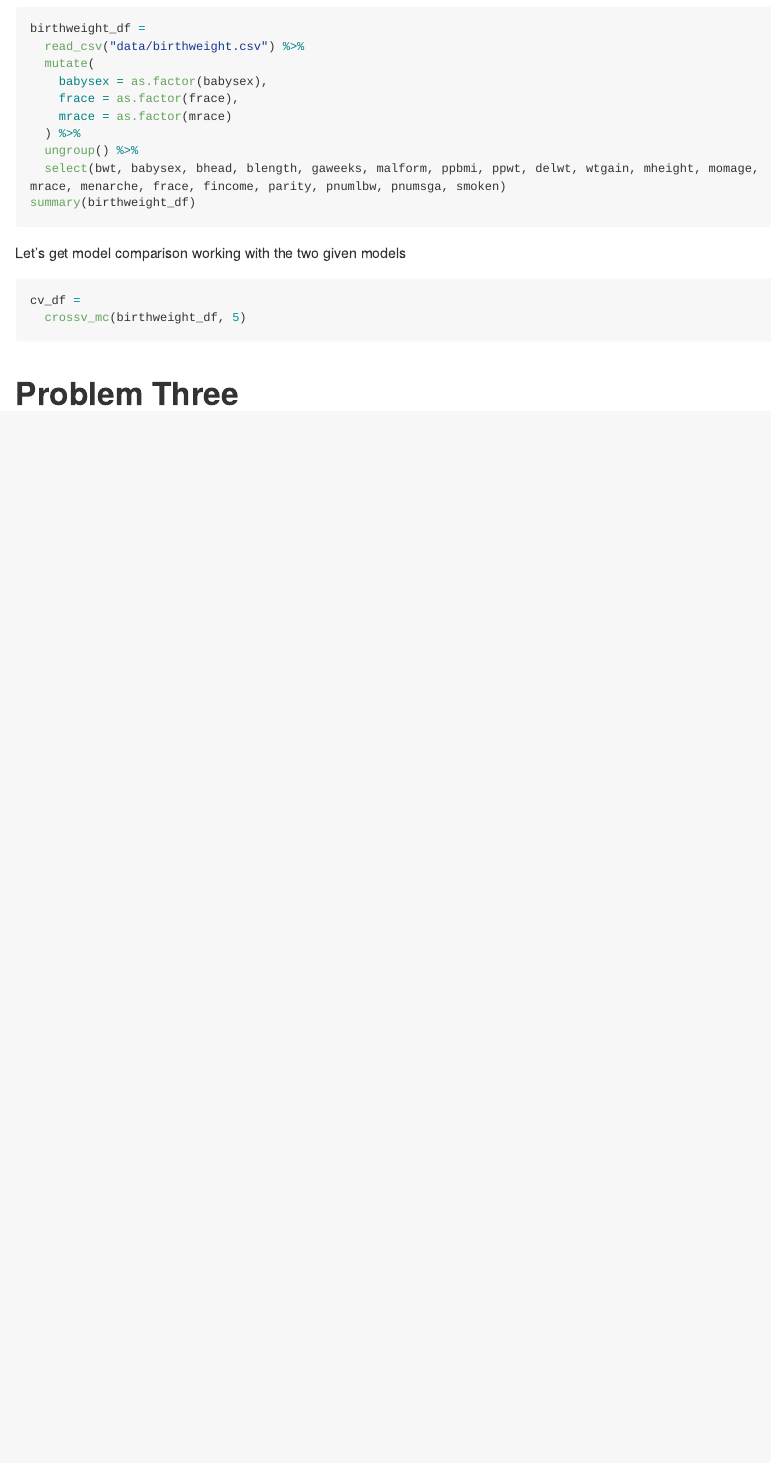
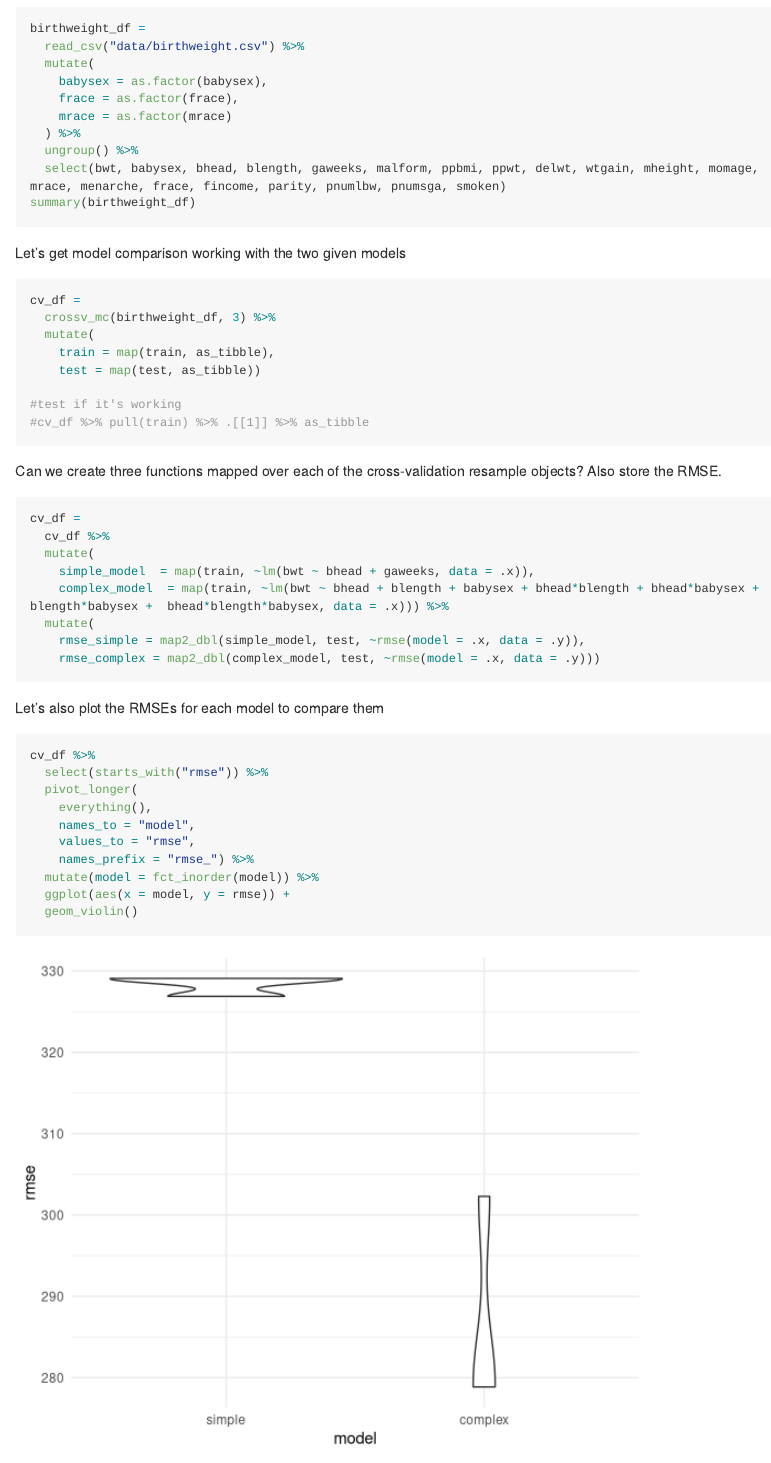
Before and after one commit to EmilHafeez/p8105_hw6_eh2928, an R Markdown document (p8105_hw6_eh2928.Rmd): the page in a window 1100 px wide, from 2370 px down. Rendered offline with R 4.5, knitr and Pandoc, with nearby package versions; some code elsewhere in the file could not run offline; long lines of code are wrapped.

Commit message:
got the given models and their RMSEs working, ggplot functional too!

````diff
--- a/p8105_hw6_eh2928.Rmd
+++ b/p8105_hw6_eh2928.Rmd
@@ -135,7 +135,40 @@ Let's get model comparison working with the two given models
 
 ```{r}
 cv_df =
-  crossv_mc(birthweight_df, 5)
+  crossv_mc(birthweight_df, 3) %>%
+  mutate(
+    train = map(train, as_tibble),
+    test = map(test, as_tibble))
+
+#test if it's working
+#cv_df %>% pull(train) %>% .[[1]] %>% as_tibble
+```
+
+
+Can we create three functions mapped over each of the cross-validation resample objects? Also store the RMSE.
+```{r}
+cv_df =
+  cv_df %>%
+  mutate(
+    simple_model  = map(train, ~lm(bwt ~ bhead + gaweeks, data = .x)),
+    complex_model  = map(train, ~lm(bwt ~ bhead + blength + babysex + bhead*blength + bhead*babysex + blength*babysex +  bhead*blength*babysex, data = .x))) %>%
+  mutate(
+    rmse_simple = map2_dbl(simple_model, test, ~rmse(model = .x, data = .y)),
+    rmse_complex = map2_dbl(complex_model, test, ~rmse(model = .x, data = .y)))
+```
+
+Let's also plot the RMSEs for each model to compare them
+```{r}
+cv_df %>%
+  select(starts_with("rmse")) %>%
+  pivot_longer(
+    everything(),
+    names_to = "model",
+    values_to = "rmse",
+    names_prefix = "rmse_") %>%
+  mutate(model = fct_inorder(model)) %>%
+  ggplot(aes(x = model, y = rmse)) +
+  geom_violin()
 ```
 
 
````
